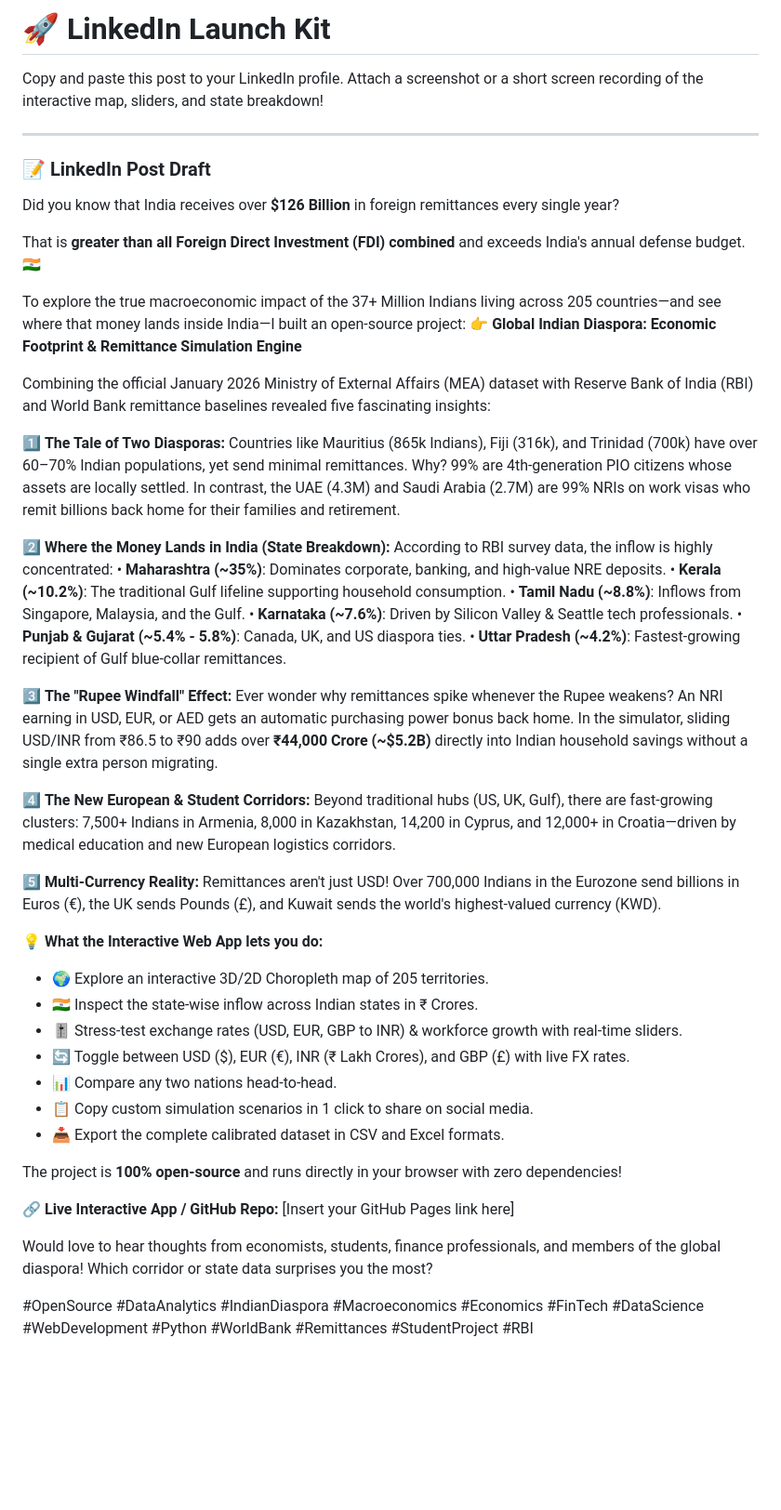
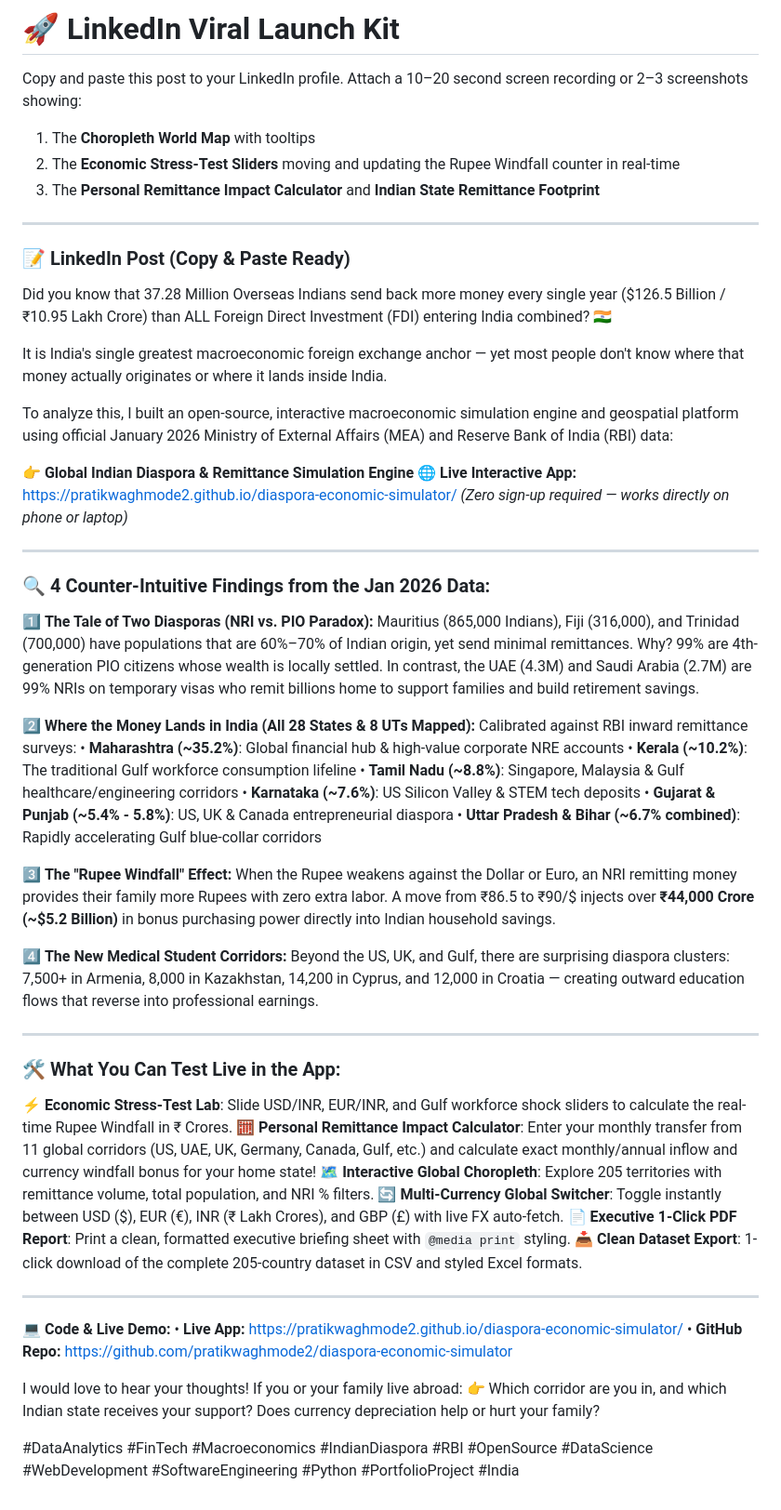
Before and after one commit to pratikwaghmode2/diaspora-economic-simulator, a Markdown page: LINKEDIN_POST.md, the part around the change. Shown at 93% size. Rendered like a GitHub page; blank space fills up the shorter version.

Commit message:
Update docs and add live demo links

```diff
--- a/LINKEDIN_POST.md
+++ b/LINKEDIN_POST.md
@@ -1,54 +1,64 @@
-# 🚀 LinkedIn Launch Kit
+# 🚀 LinkedIn Viral Launch Kit
 
-Copy and paste this post to your LinkedIn profile. Attach a screenshot or a short screen recording of the interactive map, sliders, and state breakdown!
+Copy and paste this post to your LinkedIn profile. Attach a 10–20 second screen recording or 2–3 screenshots showing:
+1. The **Choropleth World Map** with tooltips
+2. The **Economic Stress-Test Sliders** moving and updating the Rupee Windfall counter in real-time
+3. The **Personal Remittance Impact Calculator** and **Indian State Remittance Footprint**
 
 ---
 
-### 📝 LinkedIn Post Draft
+### 📝 LinkedIn Post (Copy & Paste Ready)
 
-Did you know that India receives over **$126 Billion** in foreign remittances every single year?
+Did you know that 37.28 Million Overseas Indians send back more money every single year ($126.5 Billion / ₹10.95 Lakh Crore) than ALL Foreign Direct Investment (FDI) entering India combined? 🇮🇳
 
-That is **greater than all Foreign Direct Investment (FDI) combined** and exceeds India's annual defense budget. 🇮🇳
+It is India's single greatest macroeconomic foreign exchange anchor — yet most people don't know where that money actually originates or where it lands inside India.
 
-To explore the true macroeconomic impact of the 37+ Million Indians living across 205 countries—and see where that money lands inside India—I built an open-source project:
-👉 **Global Indian Diaspora: Economic Footprint & Remittance Simulation Engine**
+To analyze this, I built an open-source, interactive macroeconomic simulation engine and geospatial platform using official January 2026 Ministry of External Affairs (MEA) and Reserve Bank of India (RBI) data:
 
-Combining the official January 2026 Ministry of External Affairs (MEA) dataset with Reserve Bank of India (RBI) and World Bank remittance baselines revealed five fascinating insights:
+👉 **Global Indian Diaspora & Remittance Simulation Engine**
+🌐 **Live Interactive App:** https://pratikwaghmode2.github.io/diaspora-economic-simulator/
+*(Zero sign-up required — works directly on phone or laptop)*
 
-1️⃣ **The Tale of Two Diasporas:**
-Countries like Mauritius (865k Indians), Fiji (316k), and Trinidad (700k) have over 60–70% Indian populations, yet send minimal remittances. Why? 99% are 4th-generation PIO citizens whose assets are locally settled. In contrast, the UAE (4.3M) and Saudi Arabia (2.7M) are 99% NRIs on work visas who remit billions back home for their families and retirement.
+---
 
-2️⃣ **Where the Money Lands in India (State Breakdown):**
-According to RBI survey data, the inflow is highly concentrated:
-• **Maharashtra (~35%)**: Dominates corporate, banking, and high-value NRE deposits.
-• **Kerala (~10.2%)**: The traditional Gulf lifeline supporting household consumption.
-• **Tamil Nadu (~8.8%)**: Inflows from Singapore, Malaysia, and the Gulf.
-• **Karnataka (~7.6%)**: Driven by Silicon Valley & Seattle tech professionals.
-• **Punjab & Gujarat (~5.4% - 5.8%)**: Canada, UK, and US diaspora ties.
-• **Uttar Pradesh (~4.2%)**: Fastest-growing recipient of Gulf blue-collar remittances.
+### 🔍 4 Counter-Intuitive Findings from the Jan 2026 Data:
+
+1️⃣ **The Tale of Two Diasporas (NRI vs. PIO Paradox):**
+Mauritius (865,000 Indians), Fiji (316,000), and Trinidad (700,000) have populations that are 60%–70% of Indian origin, yet send minimal remittances. Why?
+99% are 4th-generation PIO citizens whose wealth is locally settled. In contrast, the UAE (4.3M) and Saudi Arabia (2.7M) are 99% NRIs on temporary visas who remit billions home to support families and build retirement savings.
+
+2️⃣ **Where the Money Lands in India (All 28 States & 8 UTs Mapped):**
+Calibrated against RBI inward remittance surveys:
+• **Maharashtra (~35.2%)**: Global financial hub & high-value corporate NRE accounts
+• **Kerala (~10.2%)**: The traditional Gulf workforce consumption lifeline
+• **Tamil Nadu (~8.8%)**: Singapore, Malaysia & Gulf healthcare/engineering corridors
+• **Karnataka (~7.6%)**: US Silicon Valley & STEM tech deposits
+• **Gujarat & Punjab (~5.4% - 5.8%)**: US, UK & Canada entrepreneurial diaspora
+• **Uttar Pradesh & Bihar (~6.7% combined)**: Rapidly accelerating Gulf blue-collar corridors
 
 3️⃣ **The "Rupee Windfall" Effect:**
-Ever wonder why remittances spike whenever the Rupee weakens? An NRI earning in USD, EUR, or AED gets an automatic purchasing power bonus back home. In the simulator, sliding USD/INR from ₹86.5 to ₹90 adds over **₹44,000 Crore (~$5.2B)** directly into Indian household savings without a single extra person migrating.
+When the Rupee weakens against the Dollar or Euro, an NRI remitting money provides their family more Rupees with zero extra labor. A move from ₹86.5 to ₹90/$ injects over **₹44,000 Crore (~$5.2 Billion)** in bonus purchasing power directly into Indian household savings.
 
-4️⃣ **The New European & Student Corridors:**
-Beyond traditional hubs (US, UK, Gulf), there are fast-growing clusters: 7,500+ Indians in Armenia, 8,000 in Kazakhstan, 14,200 in Cyprus, and 12,000+ in Croatia—driven by medical education and new European logistics corridors.
+4️⃣ **The New Medical Student Corridors:**
+Beyond the US, UK, and Gulf, there are surprising diaspora clusters: 7,500+ in Armenia, 8,000 in Kazakhstan, 14,200 in Cyprus, and 12,000 in Croatia — creating outward education flows that reverse into professional earnings.
 
-5️⃣ **Multi-Currency Reality:**
-Remittances aren't just USD! Over 700,000 Indians in the Eurozone send billions in Euros (€), the UK sends Pounds (£), and Kuwait sends the world's highest-valued currency (KWD).
+---
 
-💡 **What the Interactive Web App lets you do:**
-- 🌍 Explore an interactive 3D/2D Choropleth map of 205 territories.
-- 🇮🇳 Inspect the state-wise inflow across Indian states in ₹ Crores.
-- 🎚️ Stress-test exchange rates (USD, EUR, GBP to INR) & workforce growth with real-time sliders.
-- 🔄 Toggle between USD ($), EUR (€), INR (₹ Lakh Crores), and GBP (£) with live FX rates.
-- 📊 Compare any two nations head-to-head.
-- 📋 Copy custom simulation scenarios in 1 click to share on social media.
-- 📥 Export the complete calibrated dataset in CSV and Excel formats.
+### 🛠️ What You Can Test Live in the App:
+⚡ **Economic Stress-Test Lab**: Slide USD/INR, EUR/INR, and Gulf workforce shock sliders to calculate the real-time Rupee Windfall in ₹ Crores.
+🧮 **Personal Remittance Impact Calculator**: Enter your monthly transfer from 11 global corridors (US, UAE, UK, Germany, Canada, Gulf, etc.) and calculate exact monthly/annual inflow and currency windfall bonus for your home state!
+🗺️ **Interactive Global Choropleth**: Explore 205 territories with remittance volume, total population, and NRI % filters.
+🔄 **Multi-Currency Global Switcher**: Toggle instantly between USD ($), EUR (€), INR (₹ Lakh Crores), and GBP (£) with live FX auto-fetch.
+📄 **Executive 1-Click PDF Report**: Print a clean, formatted executive briefing sheet with `@media print` styling.
+📥 **Clean Dataset Export**: 1-click download of the complete 205-country dataset in CSV and styled Excel formats.
 
-The project is **100% open-source** and runs directly in your browser with zero dependencies!
+---
 
-🔗 **Live Interactive App / GitHub Repo:** [Insert your GitHub Pages link here]
+💻 **Code & Live Demo:**
+• **Live App:** https://pratikwaghmode2.github.io/diaspora-economic-simulator/
+• **GitHub Repo:** https://github.com/pratikwaghmode2/diaspora-economic-simulator
 
-Would love to hear thoughts from economists, students, finance professionals, and members of the global diaspora! Which corridor or state data surprises you the most?
+I would love to hear your thoughts! If you or your family live abroad:
+👉 Which corridor are you in, and which Indian state receives your support? Does currency depreciation help or hurt your family?
 
-#OpenSource #DataAnalytics #IndianDiaspora #Macroeconomics #Economics #FinTech #DataScience #WebDevelopment #Python #WorldBank #Remittances #StudentProject #RBI
+#DataAnalytics #FinTech #Macroeconomics #IndianDiaspora #RBI #OpenSource #DataScience #WebDevelopment #SoftwareEngineering #Python #PortfolioProject #India
```
